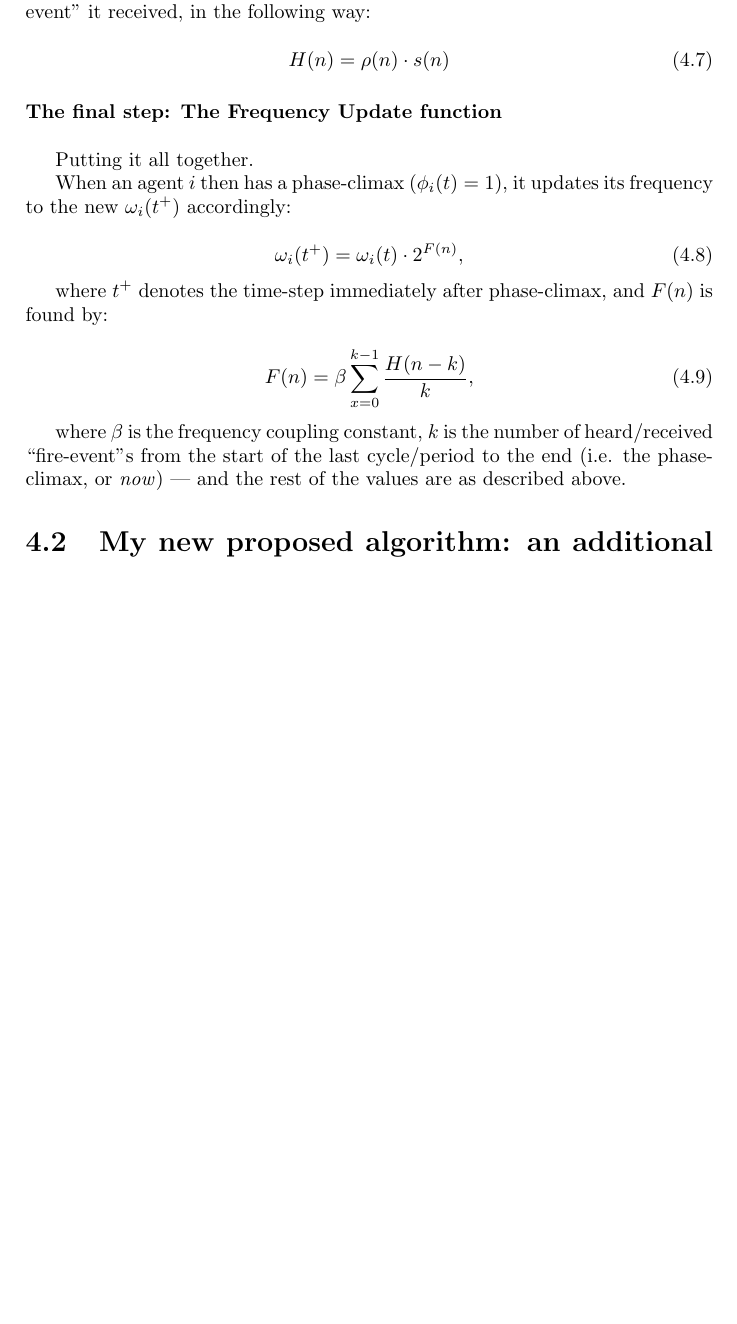
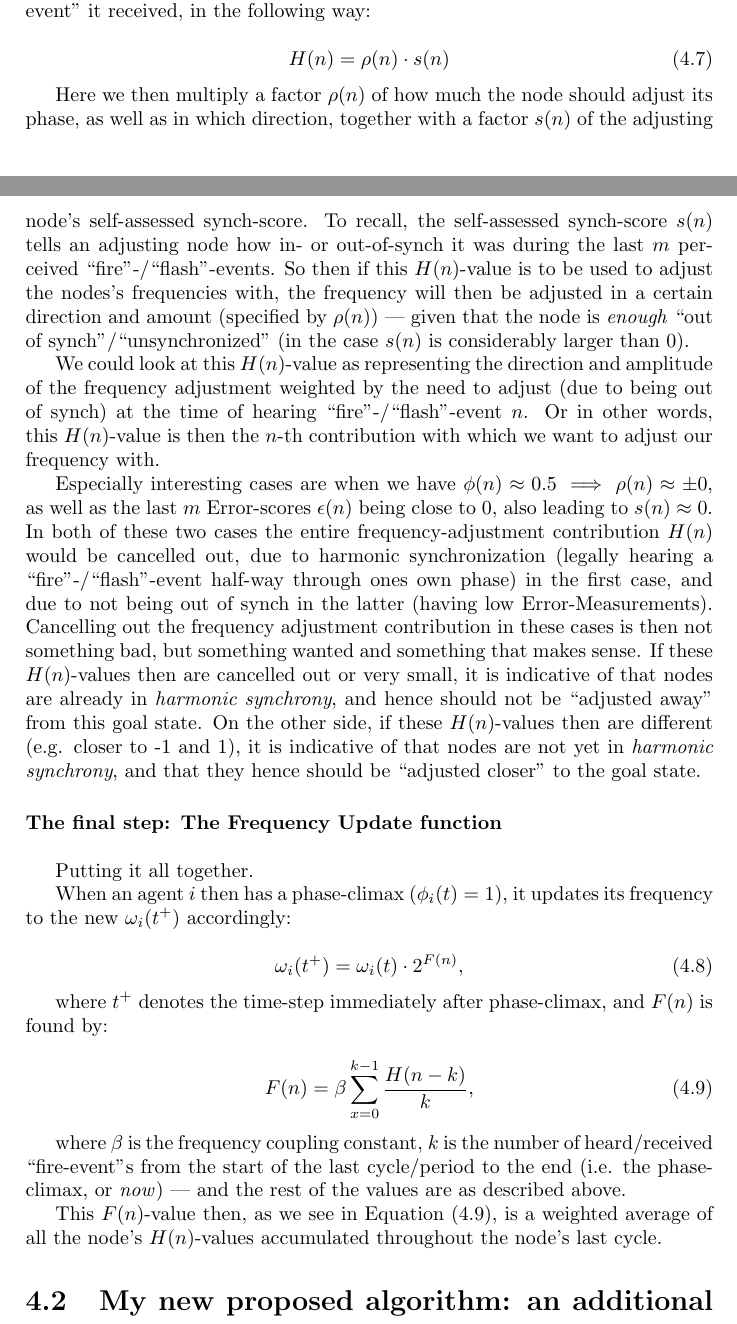
Before and after one commit to theRealSherapat/CompSA, a LaTeX thesis (Thesis/master.tex, which reads Thesis/Assets/Chapters/implementation_chapter.tex): part of page 24 of 27 before the commit and two parts of pages 24 and 25 of 28 after it, the two joined at a grey line, cut so that both start at the same text, the shorter picture padded with empty space. Compiled offline with pdfLaTeX.

Commit message:
Final Pre-Christmas 'Worklog-material -> thesis document'-session, and now have only Kyrre's Mattermost-Chat left for the Content-input stream for the Implementation-Chapter First draft.

```diff
--- a/Thesis/Assets/Chapters/implementation_chapter.tex
+++ b/Thesis/Assets/Chapters/implementation_chapter.tex
@@ -225,7 +229,13 @@ This chapter gives an overview of the developed musical multi-robot system. The
 				H(n) = \rho(n) \cdot s(n)
 			\end{equation}
 
-			% Om selve oppdateringen av frekvens:
+			Here we then multiply a factor $\rho(n)$ of how much the node should adjust its phase, as well as in which direction, together with a factor $s(n)$ of the adjusting node's self-assessed synch-score. To recall, the self-assessed synch-score $s(n)$ tells an adjusting node how in- or out-of-synch it was during the last $m$ perceived ``fire''-/``flash''-events. So then if this $H(n)$-value is to be used to adjust the nodes's frequencies with, the frequency will then be adjusted in a certain direction and amount (specified by $\rho(n)$) — given that the node is \textit{enough} ``out of synch''/``unsynchronized'' (in the case $s(n)$ is considerably larger than 0).
+
+			We could look at this $H(n)$-value as representing the direction and amplitude of the frequency adjustment weighted by the need to adjust (due to being out of synch) at the time of hearing ``fire''-/``flash''-event $n$. Or in other words, this $H(n)$-value is then the $n$-th contribution with which we want to adjust our frequency with.
+
+			Especially interesting cases are when we have $\phi(n)\approx0.5 \implies \rho(n)\approx\pm0$, as well as the last $m$ Error-scores $\epsilon(n)$ being close to 0, also leading to $s(n)\approx0$. In both of these two cases the entire frequency-adjustment contribution $H(n)$ would be cancelled out, due to harmonic synchronization (legally hearing a ``fire''-/``flash''-event half-way through ones own phase) in the first case, and due to not being out of synch in the latter (having low Error-Measurements). Cancelling out the frequency adjustment contribution in these cases is then not something bad, but something wanted and something that makes sense. If these $H(n)$-values then are cancelled out or very small, it is indicative of that nodes are already in \textit{harmonic synchrony}, and hence should not be ``adjusted away'' from this goal state. On the other side, if these $H(n)$-values then are different (e.g. closer to -1 and 1), it is indicative of that nodes are not yet in \textit{harmonic synchrony}, and that they hence should be ``adjusted closer'' to the goal state.
+
+			% Om F(n) og selve oppdateringen av frekvens:
 			\myparagraph{The final step: The Frequency Update function}
 
 			Putting it all together.
@@ -246,5 +256,7 @@ This chapter gives an overview of the developed musical multi-robot system. The
 
 			where $\beta$ is the frequency coupling constant, $k$ is the number of heard/received ``fire-event''s from the start of the last cycle/period to the end (i.e. the phase-climax, or \textit{now}) — and the rest of the values are as described above.
 
+			This $F(n)$-value then, as we see in Equation \eqref{f_value}, is a weighted average of all the node's $H(n)$-values accumulated throughout the node's last cycle.
+
 % Om mitt bidrag (skill tydelig på mine bidrag og det jeg ikke har gjort noe med)
 \section{My new proposed algorithm: an additional Self-Awareness component}
```
Also changed, not shown: Thesis/master.pdf, Thesis/Assets/Chapters/implementation_chapter.tex (10 more changed lines).
